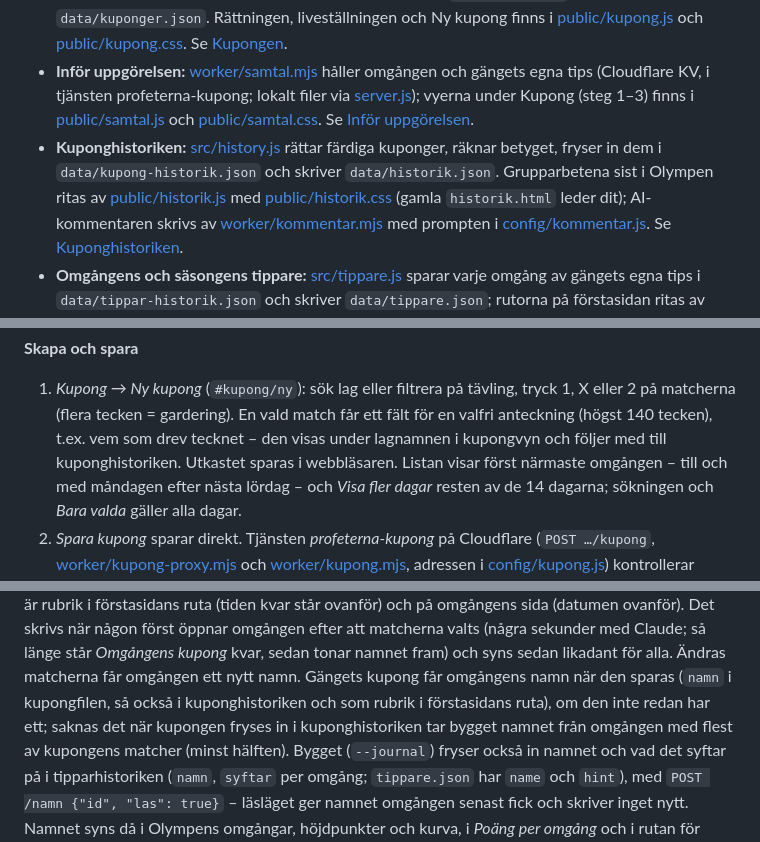
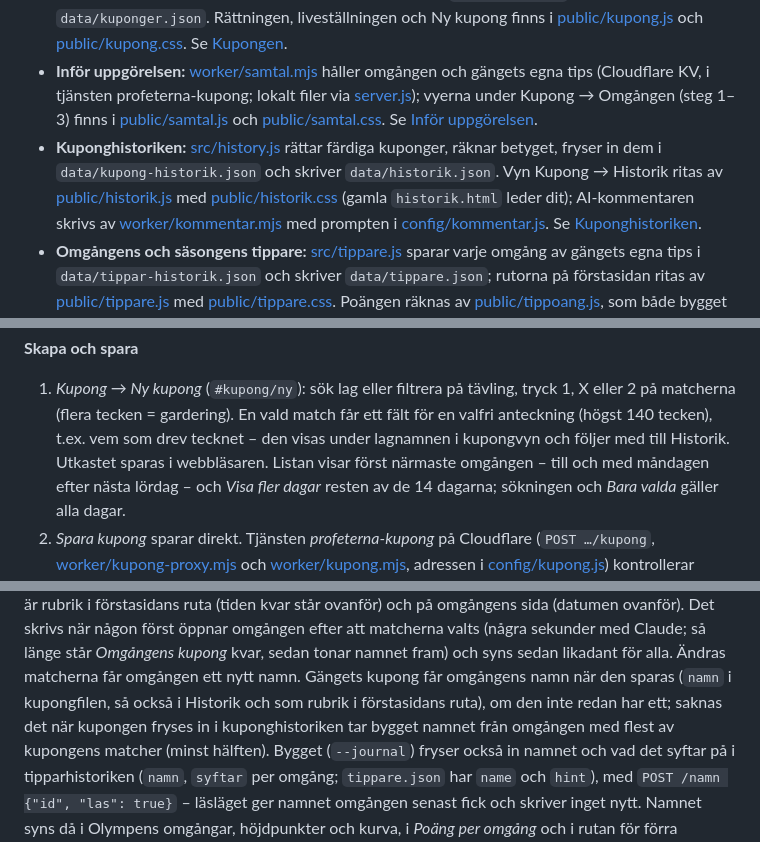
Before and after one commit to tomaslaino/Profeterna, a Markdown page: README.md, 3 parts joined by grey strips. GitHub-like rendering.

```diff
--- a/README.md
+++ b/README.md
@@ -425,12 +419,12 @@ server:
   [public/kupong.css](public/kupong.css). Se [Kupongen](#kupongen).
 - **Inför uppgörelsen:** [worker/samtal.mjs](worker/samtal.mjs) håller omgången och gängets
   egna tips (Cloudflare KV, i tjänsten profeterna-kupong; lokalt filer via
-  [server.js](server.js)); vyerna under Kupong (steg 1–3) finns i
+  [server.js](server.js)); vyerna under Kupong → Omgången (steg 1–3) finns i
   [public/samtal.js](public/samtal.js) och [public/samtal.css](public/samtal.css). Se
   [Inför uppgörelsen](#inför-uppgörelsen).
 - **Kuponghistoriken:** [src/history.js](src/history.js) rättar färdiga kuponger, räknar
   betyget, fryser in dem i `data/kupong-historik.json` och skriver `data/historik.json`.
-  Grupparbetena sist i Olympen ritas av [public/historik.js](public/historik.js) med
+  Vyn Kupong → Historik ritas av [public/historik.js](public/historik.js) med
   [public/historik.css](public/historik.css) (gamla `historik.html` leder dit);
   AI-kommentaren skrivs av [worker/kommentar.mjs](worker/kommentar.mjs) med prompten i
   [config/kommentar.js](config/kommentar.js). Se [Kuponghistoriken](#kuponghistoriken).
@@ -911,7 +905,7 @@ ställningen efter 90 minuter (samma utfall som prognosen).
 1. *Kupong → Ny kupong* (`#kupong/ny`): sök lag eller filtrera på tävling, tryck 1, X
    eller 2 på matcherna (flera tecken = gardering). En vald match får ett fält för en
    valfri anteckning (högst 140 tecken), t.ex. vem som drev tecknet – den visas under
-   lagnamnen i kupongvyn och följer med till kuponghistoriken. Utkastet sparas i webbläsaren.
+   lagnamnen i kupongvyn och följer med till Historik. Utkastet sparas i webbläsaren.
    Listan visar först närmaste omgången – till och med måndagen efter nästa lördag –
    och *Visa fler dagar* resten av de 14 dagarna; sökningen och *Bara valda* gäller alla
    dagar.
@@ -1151,7 +1145,7 @@ ovanför) och på omgångens sida (datumen ovanför). Det skrivs när någon fö
 efter att matcherna valts (några sekunder med Claude; så länge står *Omgångens kupong* kvar,
 sedan tonar namnet fram) och syns sedan likadant för alla. Ändras matcherna får omgången ett
 nytt namn. Gängets kupong får omgångens namn när den sparas (`namn` i kupongfilen, så också i
-kuponghistoriken och som rubrik i förstasidans ruta), om den inte redan har ett; saknas det när kupongen
+Historik och som rubrik i förstasidans ruta), om den inte redan har ett; saknas det när kupongen
 fryses in i kuponghistoriken tar bygget namnet från omgången med flest av kupongens matcher
 (minst hälften). Bygget (`--journal`) fryser också in namnet och vad det syftar på i
 tipparhistoriken (`namn`, `syftar` per omgång; `tippare.json` har `name` och `hint`), med
```
Also changed, not shown: other parts of README.md (+17 -29 lines).
